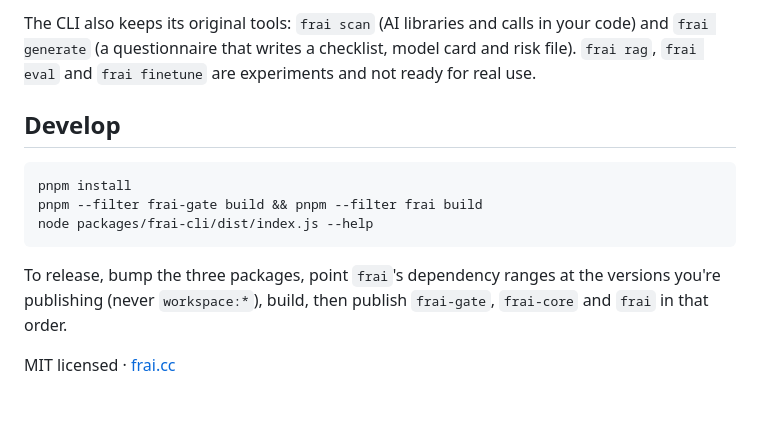
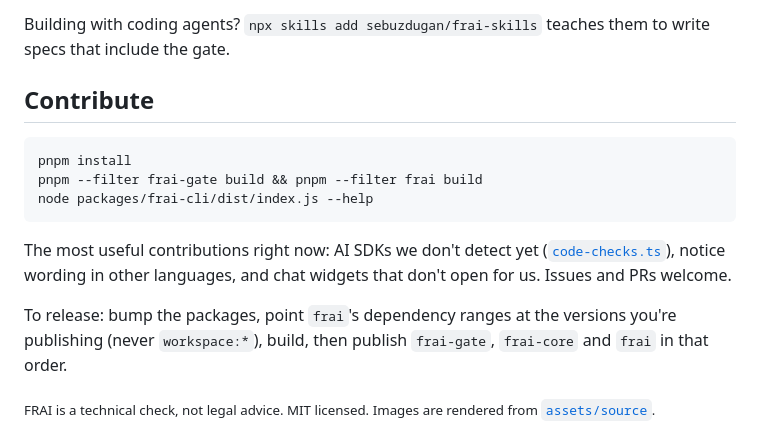
Before and after one commit to sebuzdugan/frai, a Markdown page: README.md, the part around the change printed below. GitHub-like rendering; blank space fills up the shorter version.

````diff
--- a/README.md
+++ b/README.md
@@ -80,7 +82,7 @@ FRAI is a technical check, not legal advice.
 
-The CLI also keeps its original tools: `frai scan` (AI libraries and calls in your code) and `frai generate` (a questionnaire that writes a checklist, model card and risk file). `frai rag`, `frai eval` and `frai finetune` are experiments and not ready for real use.
+Building with coding agents? `npx skills add sebuzdugan/frai-skills` teaches them to write specs that include the gate.
 
-## Develop
+## Contribute
 
 ```bash
 pnpm install
@@ -88,6 +90,8 @@ pnpm --filter frai-gate build && pnpm --filter frai build
 node packages/frai-cli/dist/index.js --help
 ```
 
-To release, bump the three packages, point `frai`'s dependency ranges at the versions you're publishing (never `workspace:*`), build, then publish `frai-gate`, `frai-core` and `frai` in that order.
+The most useful contributions right now: AI SDKs we don't detect yet ([`code-checks.ts`](packages/frai-cli/src/code-checks.ts)), notice wording in other languages, and chat widgets that don't open for us. Issues and PRs welcome.
 
-MIT licensed · [frai.cc](https://frai.cc)
+To release: bump the packages, point `frai`'s dependency ranges at the versions you're publishing (never `workspace:*`), build, then publish `frai-gate`, `frai-core` and `frai` in that order.
+
+<sub>FRAI is a technical check, not legal advice. MIT licensed. Images are rendered from [`assets/source`](assets/source).</sub>
````
Also changed, not shown: other parts of README.md (+61 -59 lines), packages/frai-cli/README.md (+2 -0 lines), assets/chat-study.png (added), assets/frai_cc_screenshot.png (deleted), assets/how-it-works.png (added), assets/report.png (added), 12 other files.
